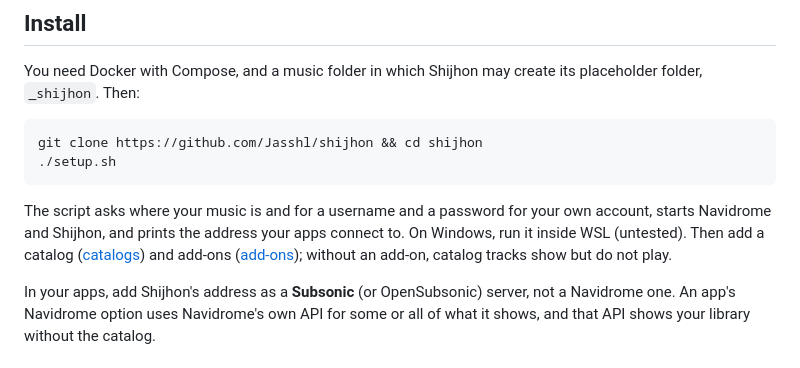
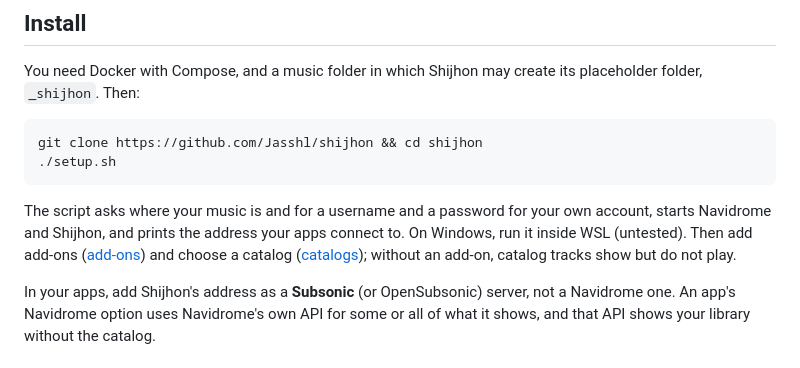
Before and after one commit to Jasshl/shijhon, a Markdown page: README.md, the part around the change. Rendered like a GitHub page.

```diff
--- a/README.md
+++ b/README.md
@@ -44,9 +44,9 @@ git clone https://github.com/Jasshl/shijhon && cd shijhon
 
 The script asks where your music is and for a username and a password for your own
 account, starts Navidrome and Shijhon, and prints the address your apps connect to. On
-Windows, run it inside WSL (untested). Then add a catalog ([catalogs](docs/catalogs.md)) and
-add-ons ([add-ons](docs/add-ons.md)); without an add-on, catalog tracks show but do not
-play.
+Windows, run it inside WSL (untested). Then add add-ons ([add-ons](docs/add-ons.md)) and
+choose a catalog ([catalogs](docs/catalogs.md)); without an add-on, catalog tracks show
+but do not play.
 
 In your apps, add Shijhon's address as a **Subsonic** (or OpenSubsonic) server, not a
 Navidrome one. An app's Navidrome option uses Navidrome's own API for some or all of
```
Also changed, not shown: docs/catalogs.md (+11 -3 lines), docs/quick-start.md (+7 -14 lines).
